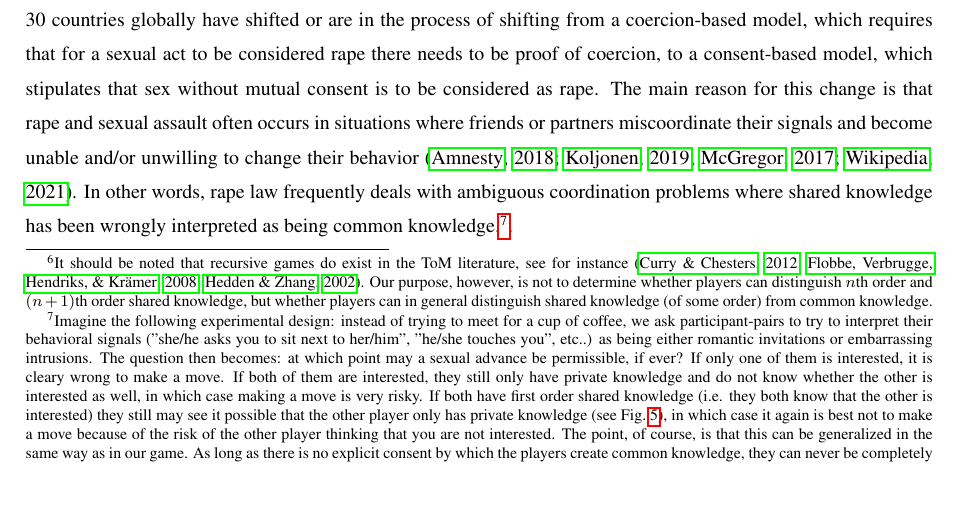
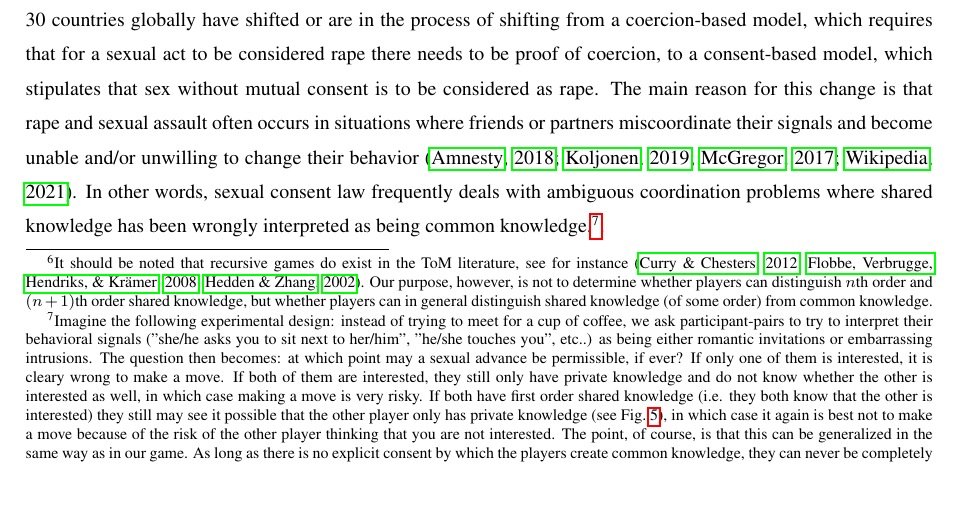
Before and after one commit to gavstrik/Paper_canteen_dilemma, a LaTeX paper (latex/cd.tex): part of page 16 of 26, cut so that both start at the same text. Compiled offline with pdfLaTeX.

Commit message:
changed phrasing

```diff
--- a/latex/cd.tex
+++ b/latex/cd.tex
@@ -312,7 +312,7 @@ Our methodology of using arrival times thus opens up the possibility to investig
 
 We suggest that our game design constitutes an important methodological advancement in the field of cognitive science due to its ability to replace complicated experimental explications of who knows what with asynchronous arrival times. It reduces experimental error and increases paradigmatic flexibility. We believe that our contribution goes well beyond a methodological advance, however. Our main theoretical contribution is that non-explicated higher order shared knowledge is wrongly treated as common knowledge in any realistic setting where humans can't (or won't) communicate freely, even when they \emph{could deduce} that common knowledge is unattainable. This means, informally, that bottom-up sensory stimuli ("the time is before 9 am") \emph{wins the perception battle} over top-down conceptual knowledge ("she could think that I think that she thinks ..."). And this is the case despite repeated error signals. We are confident that this is of theoretical importance for various subfields within the cognitive sciences such as predictive processing~\citep{hinton2007learning, palmer2015felt}, stigmeric coordination~\citep{heylighen2016stigmergyI, heylighen2016stigmergyII}, multi-robot and human-computer system designs~\cite{nebel2019implicitly}, as well as for theories of the mind~\footnote{It should be noted that recursive games do exist in the ToM literature, see for instance~\citep{hedden2002you, flobbe2008children, curry2012putting}. Our purpose, however, is not to determine whether players can distinguish $n$th order and $(n+1)$th order shared knowledge, but whether players can in general distinguish shared knowledge (of some order) from common knowledge.}.
 
-We believe that our results also may be of practical interest for legislative efforts trying to create social rules of conduct in situations where coordination without explicit communication is common. As an example, we can mention the recent changes in global legislations on rape and sexual assault: within the last 20 years, more than 30 countries globally have shifted or are in the process of shifting from a coercion-based model, which requires that for a sexual act to be considered rape there needs to be proof of coercion, to a consent-based model, which stipulates that sex without mutual consent is to be considered as rape. The main reason for this change is that rape and sexual assault often occurs in situations where friends or partners miscoordinate their signals and become unable and/or unwilling to change their behavior~\citep{mcgregor2017rape, amnesty2018yes, koljonen2019how, wikipedia2021sexual}. In other words, rape law frequently deals with ambiguous coordination problems where shared knowledge has been wrongly interpreted as being common knowledge.\footnote{Imagine the following experimental design: instead of trying to meet for a cup of coffee, we ask participant-pairs to try to interpret their behavioral signals ("she/he asks you to sit next to her/him", "he/she touches you", etc..) as being either romantic invitations or embarrassing intrusions. The question then becomes: at which point may a sexual advance be permissible, if ever? If only one of them is interested, it is cleary wrong to make a move. If both of them are interested, they still only have private knowledge and do not know whether the other is interested as well, in which case making a move is very risky. If both have first order shared knowledge (i.e. they both know that the other is interested) they still may see it possible that the other player only has private knowledge (see Fig.~\ref{fig:indistinguish}), in which case it again is best not to make a move because of the risk of the other player thinking that you are not interested. The point, of course, is that this can be generalized in the same way as in our game. As long as there is no explicit consent by which the players create common knowledge, they can never be completely sure whether their partner will feel harrassed or not.}.
+We believe that our results also may be of practical interest for legislative efforts trying to create social rules of conduct in situations where coordination without explicit communication is common. As an example, we can mention the recent changes in global legislations on rape and sexual assault: within the last 20 years, more than 30 countries globally have shifted or are in the process of shifting from a coercion-based model, which requires that for a sexual act to be considered rape there needs to be proof of coercion, to a consent-based model, which stipulates that sex without mutual consent is to be considered as rape. The main reason for this change is that rape and sexual assault often occurs in situations where friends or partners miscoordinate their signals and become unable and/or unwilling to change their behavior~\citep{mcgregor2017rape, amnesty2018yes, koljonen2019how, wikipedia2021sexual}. In other words, sexual consent law frequently deals with ambiguous coordination problems where shared knowledge has been wrongly interpreted as being common knowledge.\footnote{Imagine the following experimental design: instead of trying to meet for a cup of coffee, we ask participant-pairs to try to interpret their behavioral signals ("she/he asks you to sit next to her/him", "he/she touches you", etc..) as being either romantic invitations or embarrassing intrusions. The question then becomes: at which point may a sexual advance be permissible, if ever? If only one of them is interested, it is cleary wrong to make a move. If both of them are interested, they still only have private knowledge and do not know whether the other is interested as well, in which case making a move is very risky. If both have first order shared knowledge (i.e. they both know that the other is interested) they still may see it possible that the other player only has private knowledge (see Fig.~\ref{fig:indistinguish}), in which case it again is best not to make a move because of the risk of the other player thinking that you are not interested. The point, of course, is that this can be generalized in the same way as in our game. As long as there is no explicit consent by which the players create common knowledge, they can never be completely sure whether their partner will feel harrassed or not.}.
 
 The wider implications, supported by our findings, are clear: If we do not take seriously the fact that we often are unable to properly distinguish between common knowledge and shared knowledge, we cannot hope to mitigate the harmful effects arising from it. That is, players in our game might not appreciate the importance of a public announcement that they both arrived before 9:00 (something they already know if arriving before 8:50), but will run into miscoordination without it. Our results therefore show the importance of emphasizing open and honest communication, even when not intuitively necessary, in situations where it matters.
 
```
